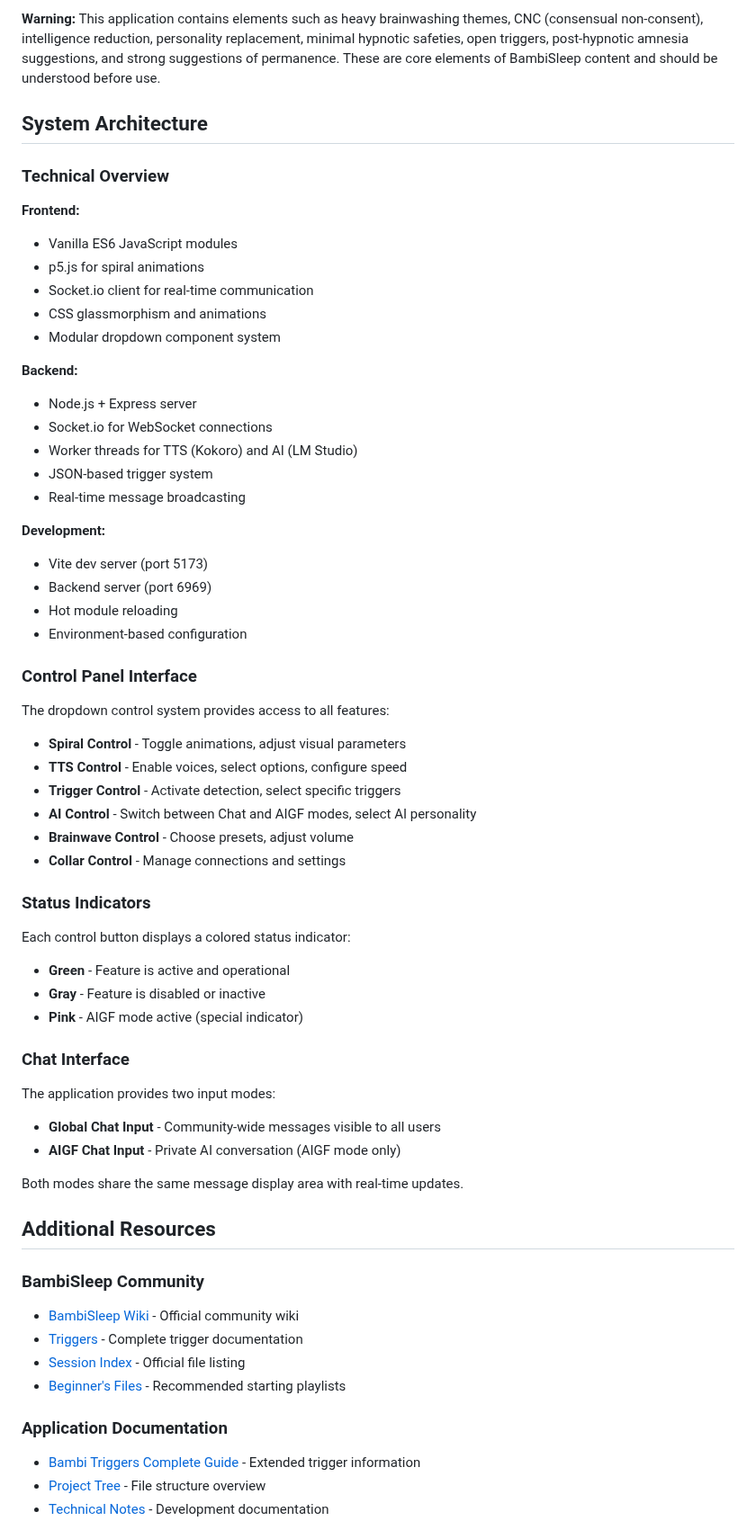
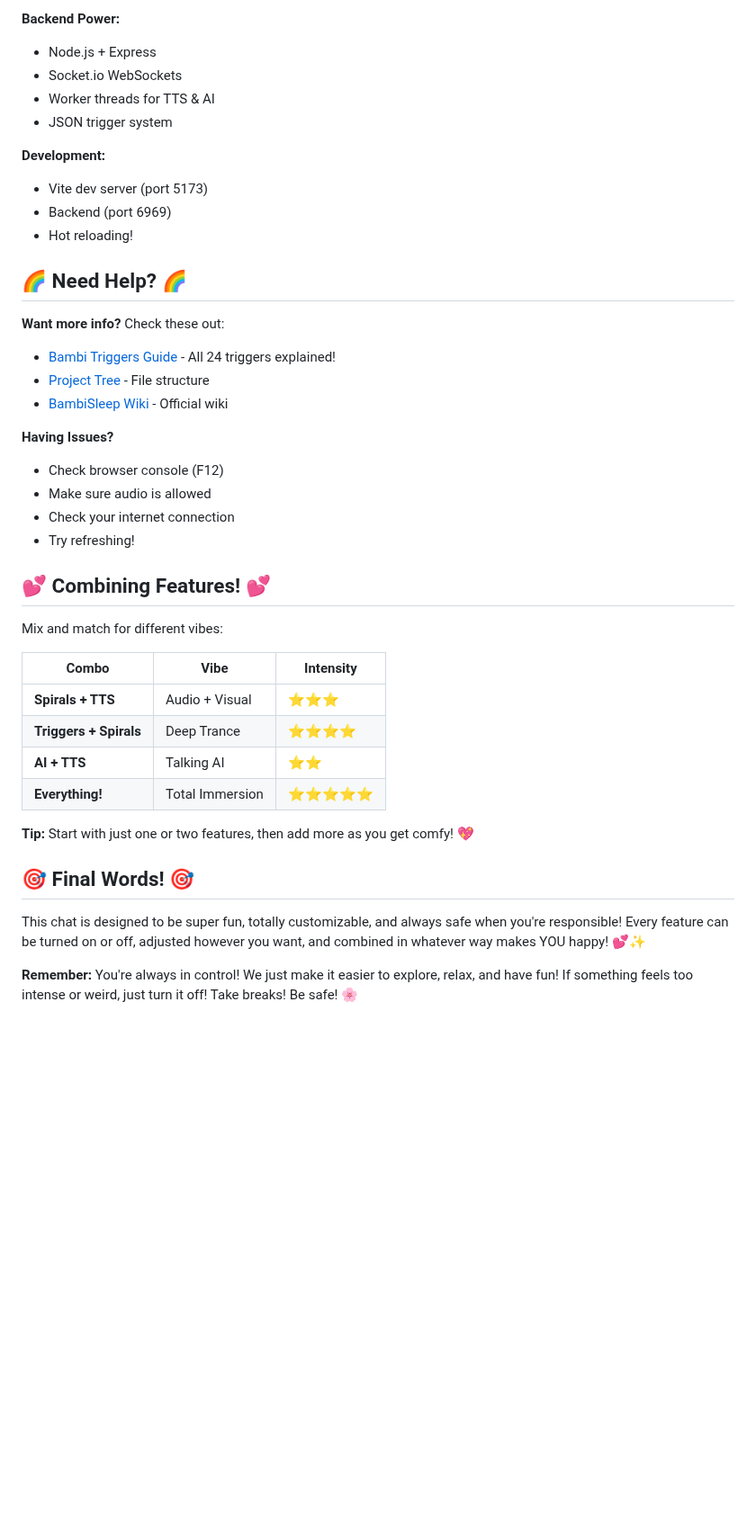
Before and after one commit to HarleyVader/js-bambisleep-chat, a Markdown page: public/docs/README.md, the part around one of its changes. Shown at 90% size. Rendered like a GitHub page; blank space fills up the shorter version.

```diff
--- a/public/docs/README.md
+++ b/public/docs/README.md
@@ -106,69 +118,43 @@ BambiSleep Chat implements hypnotic content that can be intense and emotionally
-**Warning:** This application contains elements such as heavy brainwashing themes, CNC (consensual non-consent), intelligence reduction, personality replacement, minimal hypnotic safeties, open triggers, post-hypnotic amnesia suggestions, and strong suggestions of permanence. These are core elements of BambiSleep content and should be understood before use.
-
-## System Architecture
-
-### Technical Overview
-
-**Frontend:**
-- Vanilla ES6 JavaScript modules
-- p5.js for spiral animations
-- Socket.io client for real-time communication
-- CSS glassmorphism and animations
-- Modular dropdown component system
-
-**Backend:**
-- Node.js + Express server
-- Socket.io for WebSocket connections
-- Worker threads for TTS (Kokoro) and AI (LM Studio)
-- JSON-based trigger system
-- Real-time message broadcasting
+**Backend Power:**
+- Node.js + Express
+- Socket.io WebSockets
+- Worker threads for TTS & AI
+- JSON trigger system
 
 **Development:**
 - Vite dev server (port 5173)
-- Backend server (port 6969)
-- Hot module reloading
-- Environment-based configuration
+- Backend (port 6969)
+- Hot reloading!
 
-### Control Panel Interface
+## 🌈 Need Help? 🌈
 
-The dropdown control system provides access to all features:
+**Want more info?** Check these out:
+- [Bambi Triggers Guide](./BAMBI-TRIGGERS-GUIDE.md) - All 24 triggers explained!
+- [Project Tree](./tree.md) - File structure
+- [BambiSleep Wiki](https://bambisleep.info/Welcome_to_Bambi_Sleep) - Official wiki
 
-- **Spiral Control** - Toggle animations, adjust visual parameters
-- **TTS Control** - Enable voices, select options, configure speed
-- **Trigger Control** - Activate detection, select specific triggers
-- **AI Control** - Switch between Chat and AIGF modes, select AI personality
-- **Brainwave Control** - Choose presets, adjust volume
-- **Collar Control** - Manage connections and settings
+**Having Issues?**
+- Check browser console (F12)
+- Make sure audio is allowed
+- Check your internet connection
+- Try refreshing!
 
-### Status Indicators
+## 💕 Combining Features! 💕
 
-Each control button displays a colored status indicator:
+Mix and match for different vibes:
 
-- **Green** - Feature is active and operational
-- **Gray** - Feature is disabled or inactive
-- **Pink** - AIGF mode active (special indicator)
+| Combo | Vibe | Intensity |
+|-------|------|-----------|
+| **Spirals + TTS** | Audio + Visual | ⭐⭐⭐ |
+| **Triggers + Spirals** | Deep Trance | ⭐⭐⭐⭐ |
+| **AI + TTS** | Talking AI | ⭐⭐ |
+| **Everything!** | Total Immersion | ⭐⭐⭐⭐⭐ |
 
-### Chat Interface
+**Tip:** Start with just one or two features, then add more as you get comfy! 💖
 
-The application provides two input modes:
+## 🎯 Final Words! 🎯
 
-- **Global Chat Input** - Community-wide messages visible to all users
-- **AIGF Chat Input** - Private AI conversation (AIGF mode only)
+This chat is designed to be super fun, totally customizable, and always safe when you're responsible! Every feature can be turned on or off, adjusted however you want, and combined in whatever way makes YOU happy! 💕✨
 
-Both modes share the same message display area with real-time updates.
+**Remember:** You're always in control! We just make it easier to explore, relax, and have fun! If something feels too intense or weird, just turn it off! Take breaks! Be safe! 🌸
 
-## Additional Resources
-
-### BambiSleep Community
-
-- [BambiSleep Wiki](https://bambisleep.info/Welcome_to_Bambi_Sleep) - Official community wiki
-- [Triggers](https://bambisleep.info/Triggers) - Complete trigger documentation
-- [Session Index](https://bambisleep.info/Session_index) - Official file listing
-- [Beginner's Files](https://bambisleep.info/Beginner%27s_Files) - Recommended starting playlists
-
-### Application Documentation
-
-- [Bambi Triggers Complete Guide](./BAMBI-TRIGGERS-GUIDE.md) - Extended trigger information
-- [Project Tree](./tree.md) - File structure overview
-- [Technical Notes](./TROLLFACE.md) - Development documentation
-
```
Also changed, not shown: other parts of public/docs/README.md (+103 -127 lines).
